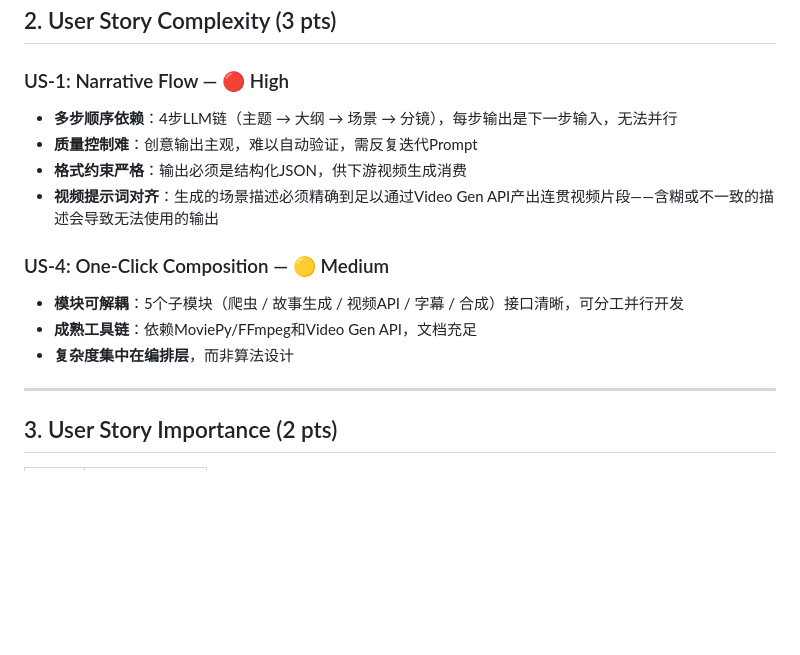
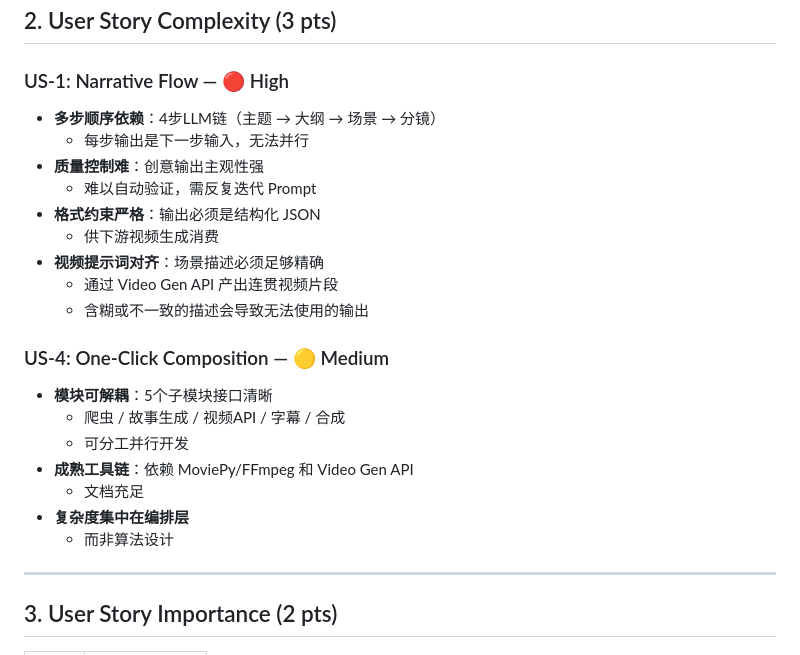
Before and after one commit to keeker765/aiedio, a Markdown page: docs/MVP_Assessment/MVP_CN.md, the part around the change. Rendered like a GitHub page; blank space fills up the shorter version.

```diff
--- a/docs/MVP_Assessment/MVP_CN.md
+++ b/docs/MVP_Assessment/MVP_CN.md
@@ -21,16 +21,25 @@
 
 ### US-1: Narrative Flow — 🔴 High
 
-- **多步顺序依赖**：4步LLM链（主题 → 大纲 → 场景 → 分镜），每步输出是下一步输入，无法并行
-- **质量控制难**：创意输出主观，难以自动验证，需反复迭代Prompt
-- **格式约束严格**：输出必须是结构化JSON，供下游视频生成消费
-- **视频提示词对齐**：生成的场景描述必须精确到足以通过Video Gen API产出连贯视频片段——含糊或不一致的描述会导致无法使用的输出
+- **多步顺序依赖**：4步LLM链（主题 → 大纲 → 场景 → 分镜）
+  - 每步输出是下一步输入，无法并行
+- **质量控制难**：创意输出主观性强
+  - 难以自动验证，需反复迭代 Prompt
+- **格式约束严格**：输出必须是结构化 JSON
+  - 供下游视频生成消费
+- **视频提示词对齐**：场景描述必须足够精确
+  - 通过 Video Gen API 产出连贯视频片段
+  - 含糊或不一致的描述会导致无法使用的输出
 
 ### US-4: One-Click Composition — 🟡 Medium
 
-- **模块可解耦**：5个子模块（爬虫 / 故事生成 / 视频API / 字幕 / 合成）接口清晰，可分工并行开发
-- **成熟工具链**：依赖MoviePy/FFmpeg和Video Gen API，文档充足
-- **复杂度集中在编排层**，而非算法设计
+- **模块可解耦**：5个子模块接口清晰
+  - 爬虫 / 故事生成 / 视频API / 字幕 / 合成
+  - 可分工并行开发
+- **成熟工具链**：依赖 MoviePy/FFmpeg 和 Video Gen API
+  - 文档充足
+- **复杂度集中在编排层**
+  - 而非算法设计
 
 ---
 
```
Also changed, not shown: docs/MVP_Assessment/MVP_EN.md (+16 -7 lines).
